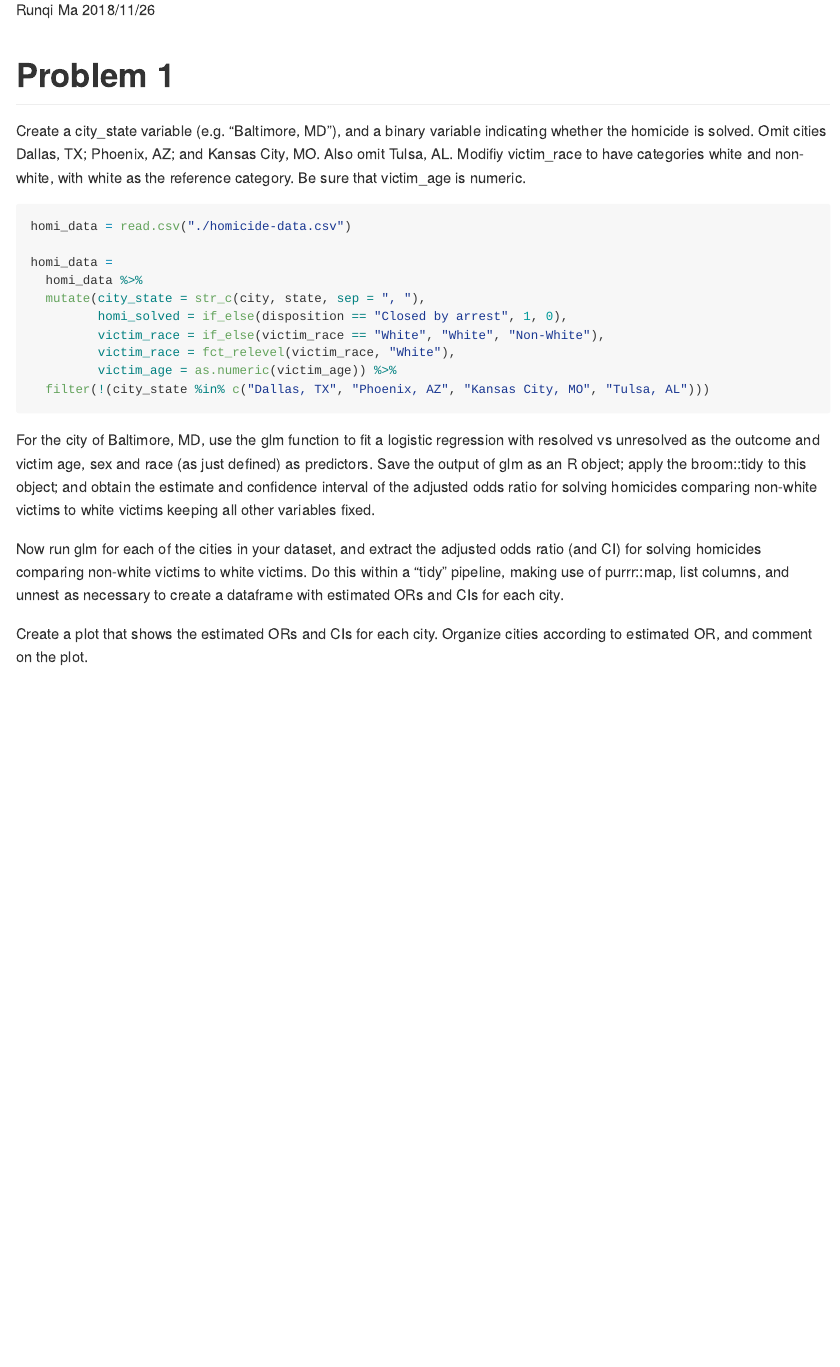
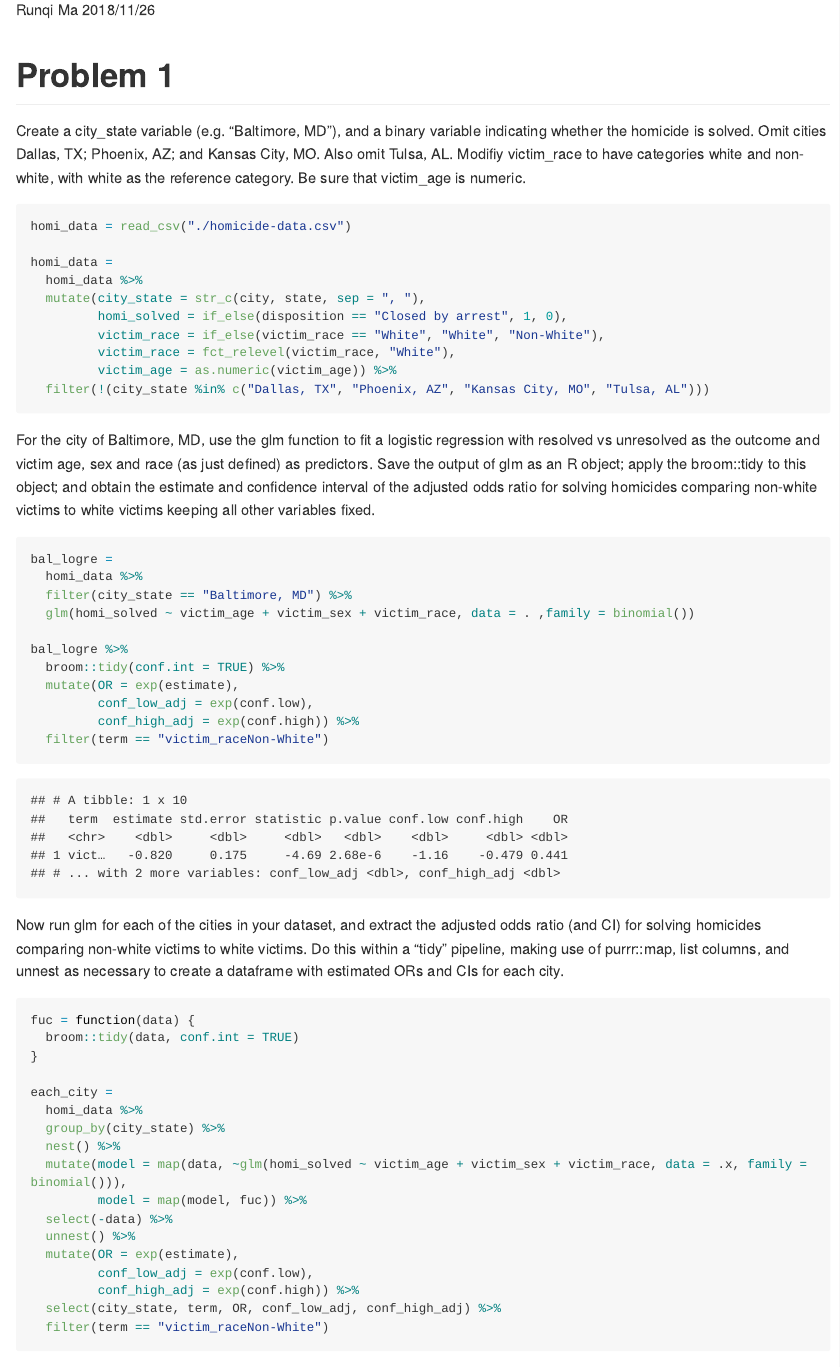
Before and after one commit to mrunqi/P8105_hw6_rm3609, an R Markdown document (P8105_hw6_rm3609.Rmd): the page in a window 1100 px wide, from 110 px down. The pictures show the output file P8105_hw6_rm3609.md that the author committed with the source, drawn offline in the style of GitHub; long lines of code are wrapped.

Commit message:
map drives me crazy

````diff
--- a/P8105_hw6_rm3609.Rmd
+++ b/P8105_hw6_rm3609.Rmd
@@ -16,7 +18,7 @@ Omit cities Dallas, TX; Phoenix, AZ; and Kansas City, MO. Also omit Tulsa, AL.
 Modifiy victim_race to have categories white and non-white, with white as the reference category.
 Be sure that victim_age is numeric.
 ```{r}
-homi_data = read.csv("./homicide-data.csv")
+homi_data = read_csv("./homicide-data.csv")
 
 homi_data =
   homi_data %>%
@@ -34,9 +36,43 @@ Save the output of glm as an R object;
 apply the  broom::tidy to this object;
 and obtain the estimate and confidence interval of the adjusted odds ratio for solving homicides comparing non-white victims to white victims keeping all other variables fixed.
 ```{r}
+bal_logre =
+  homi_data %>%
+  filter(city_state == "Baltimore, MD") %>%
+  glm(homi_solved ~ victim_age + victim_sex + victim_race, data = . ,family = binomial())
+
+bal_logre %>%
+  broom::tidy(conf.int = TRUE) %>%
+  mutate(OR = exp(estimate),
+         conf_low_adj = exp(conf.low),
+         conf_high_adj = exp(conf.high)) %>%
+  filter(term == "victim_raceNon-White")
+```
+
+Now run glm for each of the cities in your dataset, and extract the adjusted odds ratio (and CI) for solving homicides comparing non-white victims to white victims.
+Do this within a “tidy” pipeline, making use of purrr::map, list columns, and unnest as necessary to create a dataframe with estimated ORs and CIs for each city.
+```{r}
+fuc = function(data) {
+  broom::tidy(data, conf.int = TRUE)
+}
+
+each_city =
+  homi_data %>%
+  group_by(city_state) %>%
+  nest() %>%
+  mutate(model = map(data, ~glm(homi_solved ~ victim_age + victim_sex + victim_race, data = .x, family = binomial())),
+         model = map(model, fuc)) %>%
+  select(-data) %>%
+  unnest() %>%
+  mutate(OR = exp(estimate),
+         conf_low_adj = exp(conf.low),
+         conf_high_adj = exp(conf.high)) %>%
+  select(city_state, term, OR, conf_low_adj, conf_high_adj) %>%
+  filter(term == "victim_raceNon-White")
 
 ```
 
-Now run glm for each of the cities in your dataset, and extract the adjusted odds ratio (and CI) for solving homicides comparing non-white victims to white victims. Do this within a “tidy” pipeline, making use of purrr::map, list columns, and unnest as necessary to create a dataframe with estimated ORs and CIs for each city.
+Create a plot that shows the estimated ORs and CIs for each city. Organize cities according to estimated OR, and comment on the plot.
+```{r}
 
-Create a plot that shows the estimated ORs and CIs for each city. Organize cities according to estimated OR, and comment on the plot.
+```
````
Also changed, not shown: P8105_hw6_rm3609.md, P8105_hw6_rm3609.Rmd (2 more changed lines).
